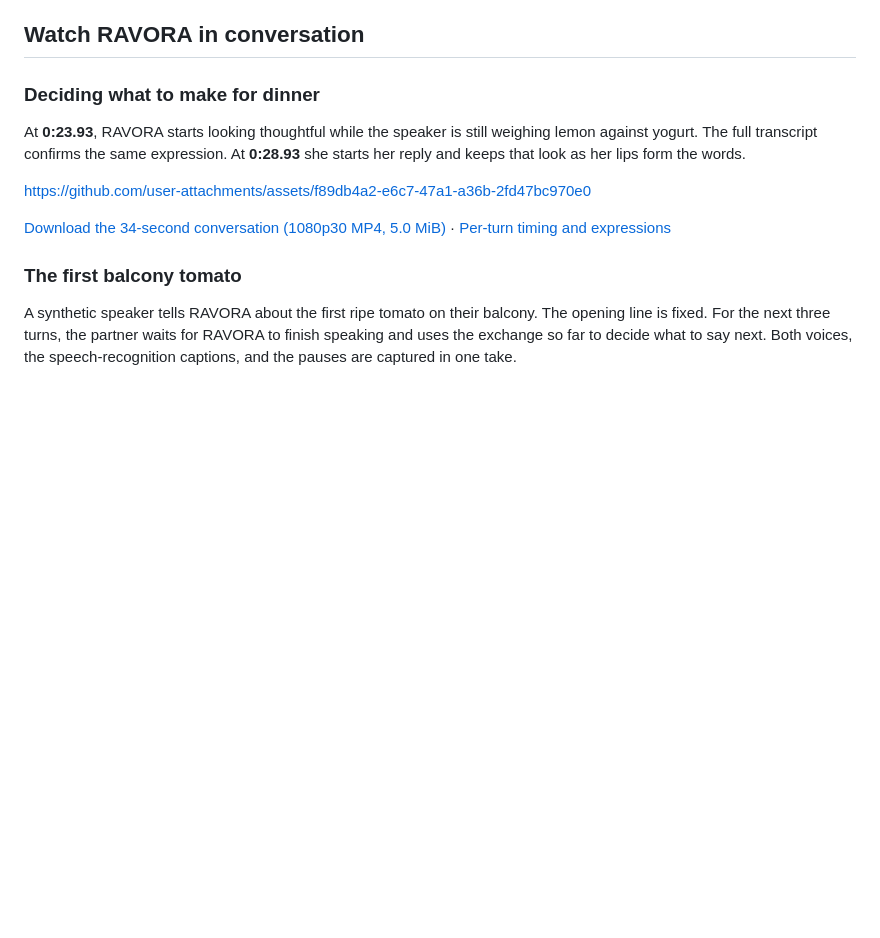
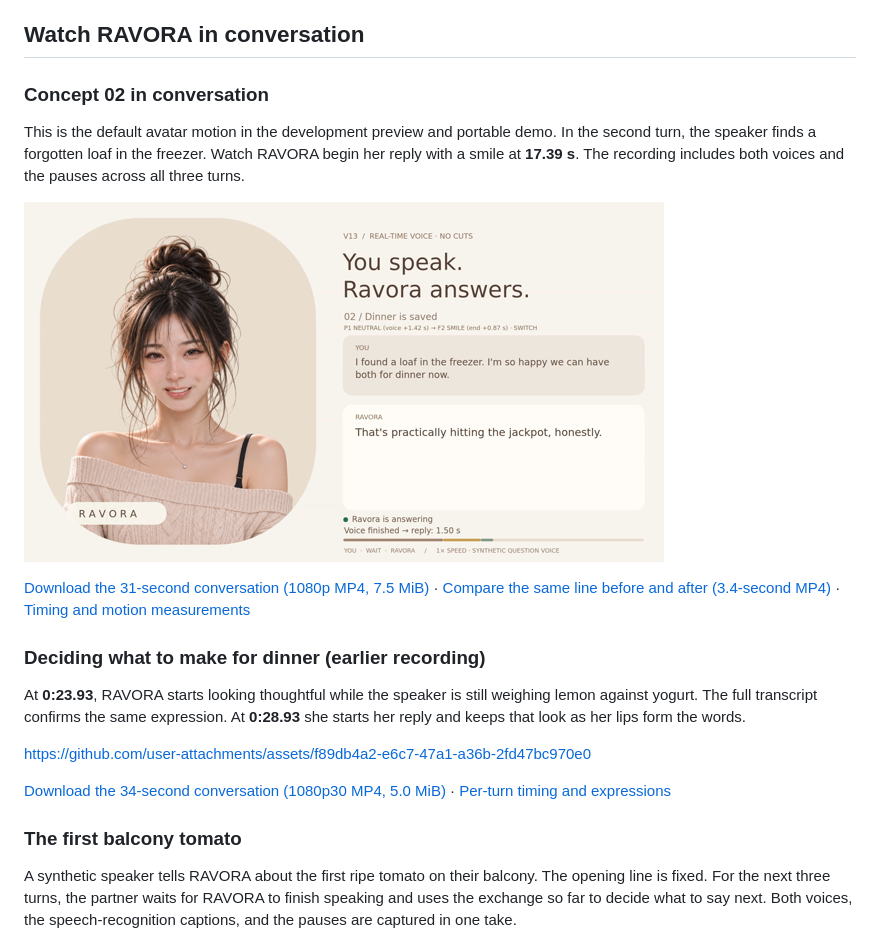
Before and after one commit to yukimurata0421/ravora-case-study-public, a Markdown page: README.md, the part around the change. Drawn GitHub-style; pictures changed too: docs/images/concept02-default-motion.png (added); blank space fills up the shorter version.

Commit message:
Keep the same mouth motion in previews and conversation

```diff
--- a/README.md
+++ b/README.md
@@ -12,7 +12,18 @@ database, and deployment environment are excluded.
 
 ## Watch RAVORA in conversation
 
-### Deciding what to make for dinner
+### Concept 02 in conversation
+
+This is the default avatar motion in the development preview and portable demo.
+In the second turn, the speaker finds a forgotten loaf in the freezer. Watch
+RAVORA begin her reply with a smile at **17.39 s**. The recording
+includes both voices and the pauses across all three turns.
+
+[![RAVORA smiling during the second reply](docs/images/concept02-default-motion.png)](docs/media/concept02-default-motion.mp4)
+
+[Download the 31-second conversation (1080p MP4, 7.5 MiB)](https://github.com/yukimurata0421/ravora-case-study-public/raw/refs/heads/main/docs/media/concept02-default-motion.mp4) · [Compare the same line before and after (3.4-second MP4)](docs/media/concept02-mouth-comparison.mp4) · [Timing and motion measurements](docs/audio-timing.md#concept-02-default-motion)
+
+### Deciding what to make for dinner (earlier recording)
 
 At **0:23.93**, RAVORA starts looking thoughtful while the speaker is still
 weighing lemon against yogurt. The full transcript confirms the same expression.
```
Also changed, not shown: docs/audio-timing.md (+37 -3 lines), publication/README.md (+4 -1 lines), 11 other files.
